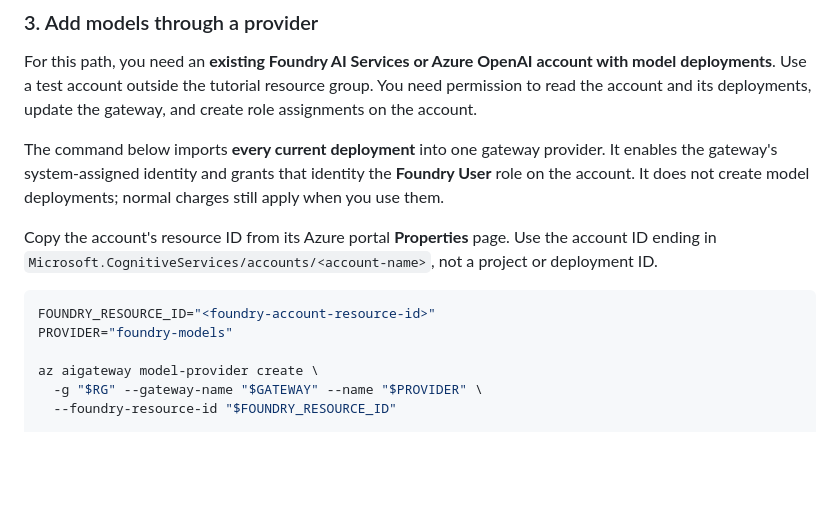
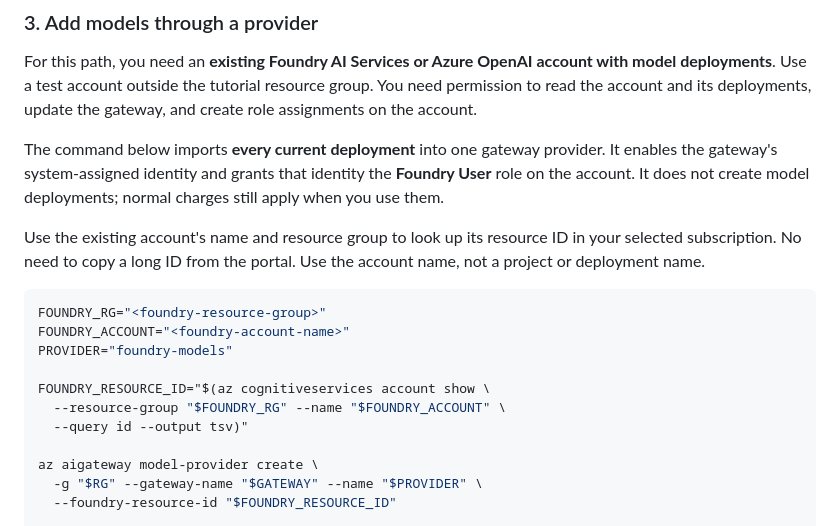
Before and after one commit to Azure/ai-gateway, a Markdown page: cli/README.md, the part around the change. GitHub-like rendering; blank space fills up the shorter version.

Commit message:
docs: resolve Foundry account ID with Azure CLI
Co-authored-by: Copilot App <223556219+Copilot@users.noreply.github.com>

````diff
--- a/cli/README.md
+++ b/cli/README.md
@@ -123,13 +123,18 @@ It enables the gateway's system-assigned identity and grants that identity the
 **Foundry User** role on the account. It does not create model deployments;
 normal charges still apply when you use them.
 
-Copy the account's resource ID from its Azure portal **Properties** page. Use the
-account ID ending in `Microsoft.CognitiveServices/accounts/<account-name>`,
-not a project or deployment ID.
+Use the existing account's name and resource group to look up its resource ID
+in your selected subscription. No need to copy a long ID from the portal.
+Use the account name, not a project or deployment name.
 
 ```bash
-FOUNDRY_RESOURCE_ID="<foundry-account-resource-id>"
+FOUNDRY_RG="<foundry-resource-group>"
+FOUNDRY_ACCOUNT="<foundry-account-name>"
 PROVIDER="foundry-models"
+
+FOUNDRY_RESOURCE_ID="$(az cognitiveservices account show \
+  --resource-group "$FOUNDRY_RG" --name "$FOUNDRY_ACCOUNT" \
+  --query id --output tsv)"
 
 az aigateway model-provider create \
   -g "$RG" --gateway-name "$GATEWAY" --name "$PROVIDER" \
````
